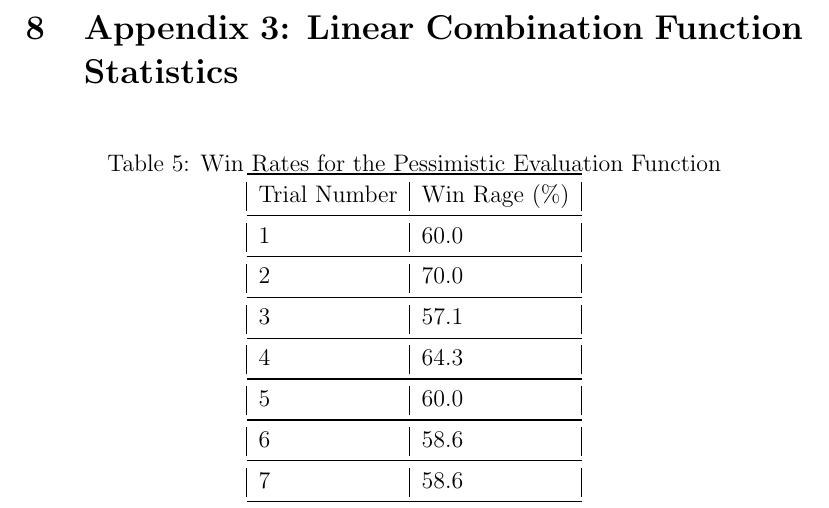
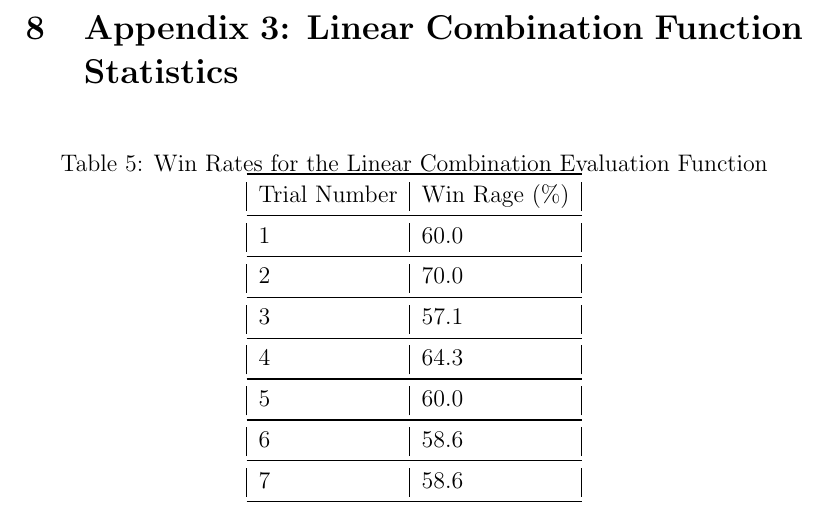
Before and after one commit to KelvinKKLin/Isolation-Game-Playing-Agent-Udacity-AI-Nanodegree-, a LaTeX document (heuristic-analysis/heuristic_analysis.tex): part of page 9 of 10, cut so that both start at the same text. Compiled offline with pdfLaTeX.

Commit message:
Fixed typo

```diff
--- a/heuristic-analysis/heuristic_analysis.tex
+++ b/heuristic-analysis/heuristic_analysis.tex
@@ -167,7 +167,7 @@ Mean (\%)& Standard Deviation (\%) \\ \midrule
 \section{Appendix 3: Linear Combination Function Statistics}
 \begin{table}[h]
 \centering
-\caption{Win Rates for the Pessimistic Evaluation Function}
+\caption{Win Rates for the Linear Combination Evaluation Function}
 \label{pessimistic-label}
 \begin{tabular}{@{}|l|l|@{}}
 \toprule
```
